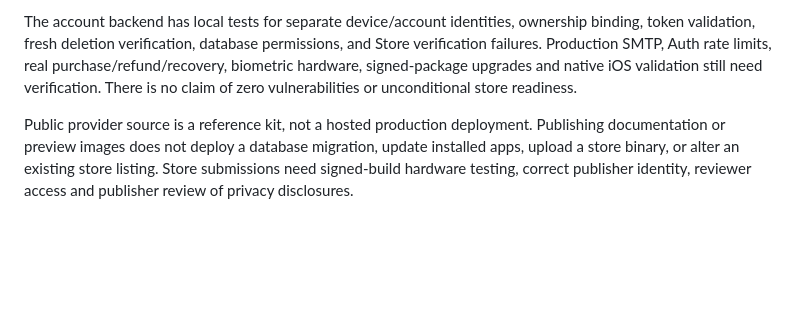
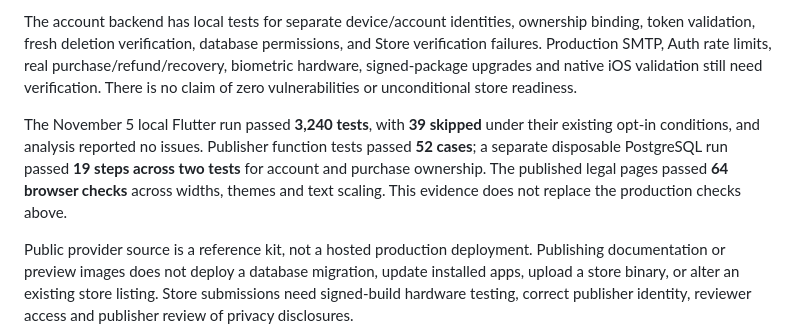
Before and after one commit to NealW1993/lean-six-sigma-legal, a Markdown page: RELEASE_STATUS.md, the part around the change. Drawn GitHub-style; blank space fills up the shorter version.

Commit message:
Record November regression and account security checks

```diff
--- a/RELEASE_STATUS.md
+++ b/RELEASE_STATUS.md
@@ -104,6 +104,13 @@ real purchase/refund/recovery, biometric hardware, signed-package upgrades and
 native iOS validation still need verification. There is no claim of zero
 vulnerabilities or unconditional store readiness.
 
+The November 5 local Flutter run passed **3,240 tests**, with **39 skipped**
+under their existing opt-in conditions, and analysis reported no issues.
+Publisher function tests passed **52 cases**; a separate disposable PostgreSQL
+run passed **19 steps across two tests** for account and purchase ownership.
+The published legal pages passed **64 browser checks** across widths, themes
+and text scaling. This evidence does not replace the production checks above.
+
 Public provider source is a reference kit, not a hosted production deployment.
 Publishing documentation or preview images does not deploy a database migration,
 update installed apps, upload a store binary, or alter an existing store listing.
```
